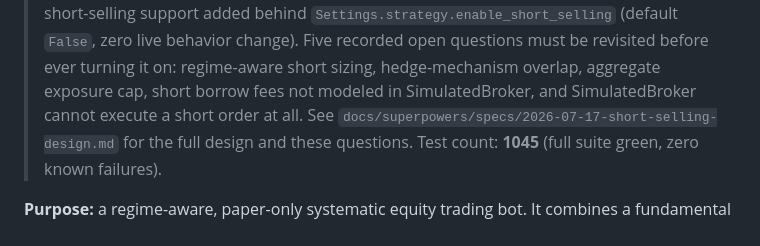
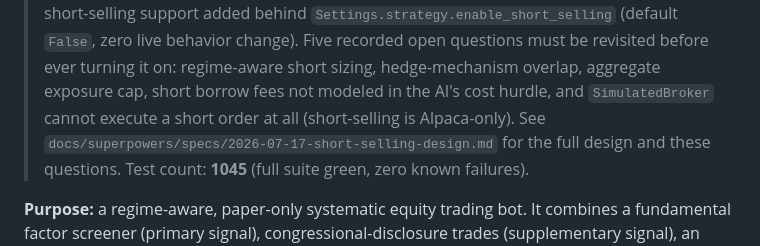
Before and after one commit to APLHAseeking/sentiment-analyzer, a Markdown page: trading bot/CLAUDE.md, the part around the change. Drawn GitHub-style.

Commit message:
docs: fix garbled open-questions wording in short-selling banner note
"short borrow fees not modeled in SimulatedBroker" incorrectly merged
two separate open questions (borrow fees in the AI cost hurdle vs.
SimulatedBroker's inability to execute a short at all). Split back out.

Co-Authored-By: Claude Sonnet 5 <noreply@anthropic.com>

```diff
--- a/trading bot/CLAUDE.md
+++ b/trading bot/CLAUDE.md
@@ -227,7 +227,8 @@
 > `Settings.strategy.enable_short_selling` (default `False`, zero live behavior change).
 > Five recorded open questions must be revisited before ever turning it on: regime-aware
 > short sizing, hedge-mechanism overlap, aggregate exposure cap, short borrow fees not
-> modeled in SimulatedBroker, and SimulatedBroker cannot execute a short order at all. See
+> modeled in the AI's cost hurdle, and `SimulatedBroker` cannot execute a short order at
+> all (short-selling is Alpaca-only). See
 > `docs/superpowers/specs/2026-07-17-short-selling-design.md` for the full design and these
 > questions. Test count: **1045** (full suite green, zero known failures).
 
```
